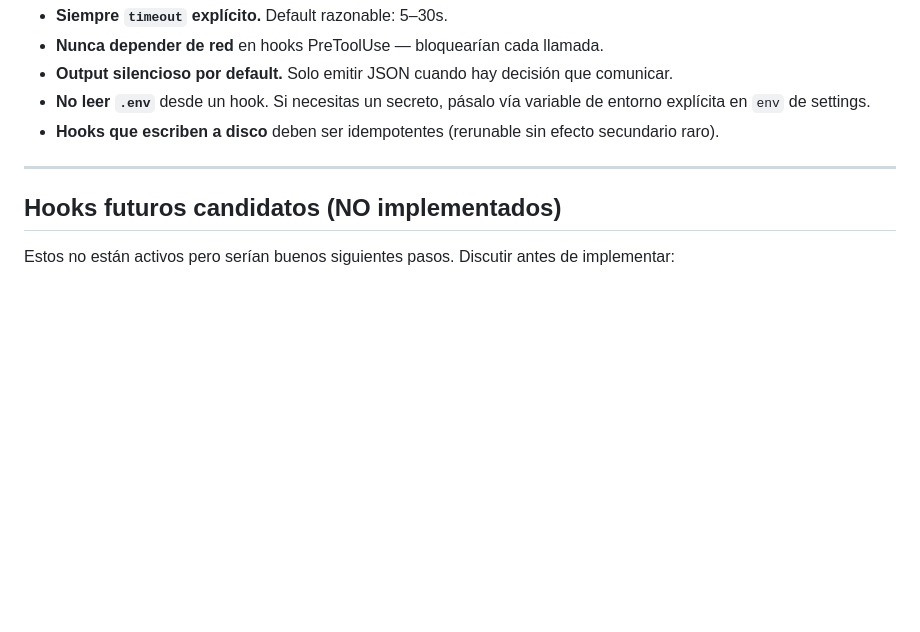
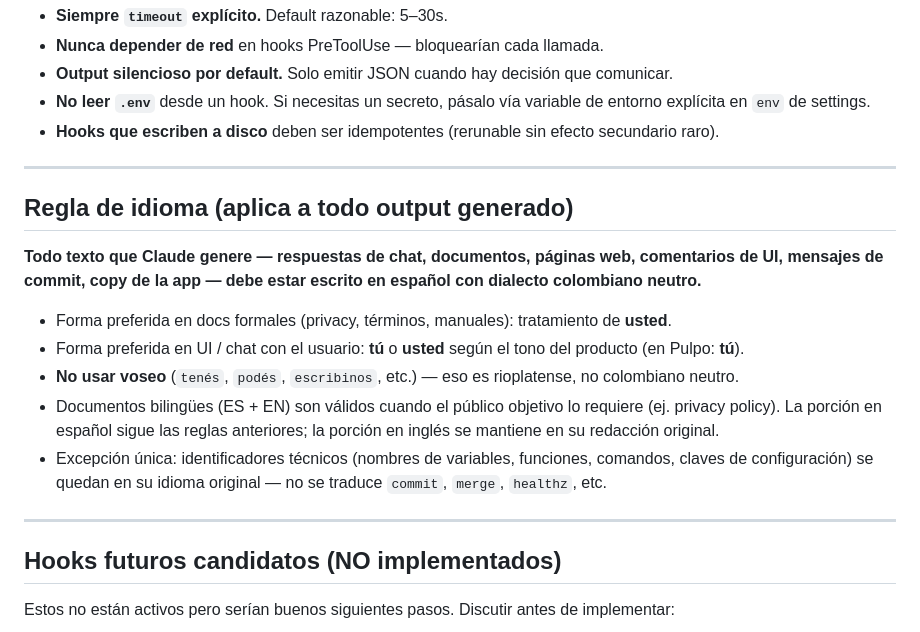
Before and after one commit to PmoWSC/2026_world_cup, a Markdown page: HOOKS.md, the part around the change. GitHub-like rendering; blank space fills up the shorter version.

Commit message:
docs: enforce Colombian neutral Spanish across generated text
- HOOKS.md: nueva seccion "Regla de idioma" (usted en docs formales,
  prohibir voseo, identificadores tecnicos quedan en su idioma original;
  documentos bilingues ES+EN siguen siendo validos).
- CLAUDE.md §5: removida la excepcion para docs tecnicos y apuntada
  a HOOKS.md para los detalles.

Co-Authored-By: Claude Opus 4.7 (1M context) <noreply@anthropic.com>

```diff
--- a/HOOKS.md
+++ b/HOOKS.md
@@ -93,6 +93,18 @@ esac
 
 ---
 
+## Regla de idioma (aplica a todo output generado)
+
+**Todo texto que Claude genere — respuestas de chat, documentos, páginas web, comentarios de UI, mensajes de commit, copy de la app — debe estar escrito en español con dialecto colombiano neutro.**
+
+- Forma preferida en docs formales (privacy, términos, manuales): tratamiento de **usted**.
+- Forma preferida en UI / chat con el usuario: **tú** o **usted** según el tono del producto (en Pulpo: **tú**).
+- **No usar voseo** (`tenés`, `podés`, `escribinos`, etc.) — eso es rioplatense, no colombiano neutro.
+- Documentos bilingües (ES + EN) son válidos cuando el público objetivo lo requiere (ej. privacy policy). La porción en español sigue las reglas anteriores; la porción en inglés se mantiene en su redacción original.
+- Excepción única: identificadores técnicos (nombres de variables, funciones, comandos, claves de configuración) se quedan en su idioma original — no se traduce `commit`, `merge`, `healthz`, etc.
+
+---
+
 ## Hooks futuros candidatos (NO implementados)
 
 Estos no están activos pero serían buenos siguientes pasos. Discutir antes de implementar:
```
Also changed, not shown: CLAUDE.md (+1 -1 lines).
